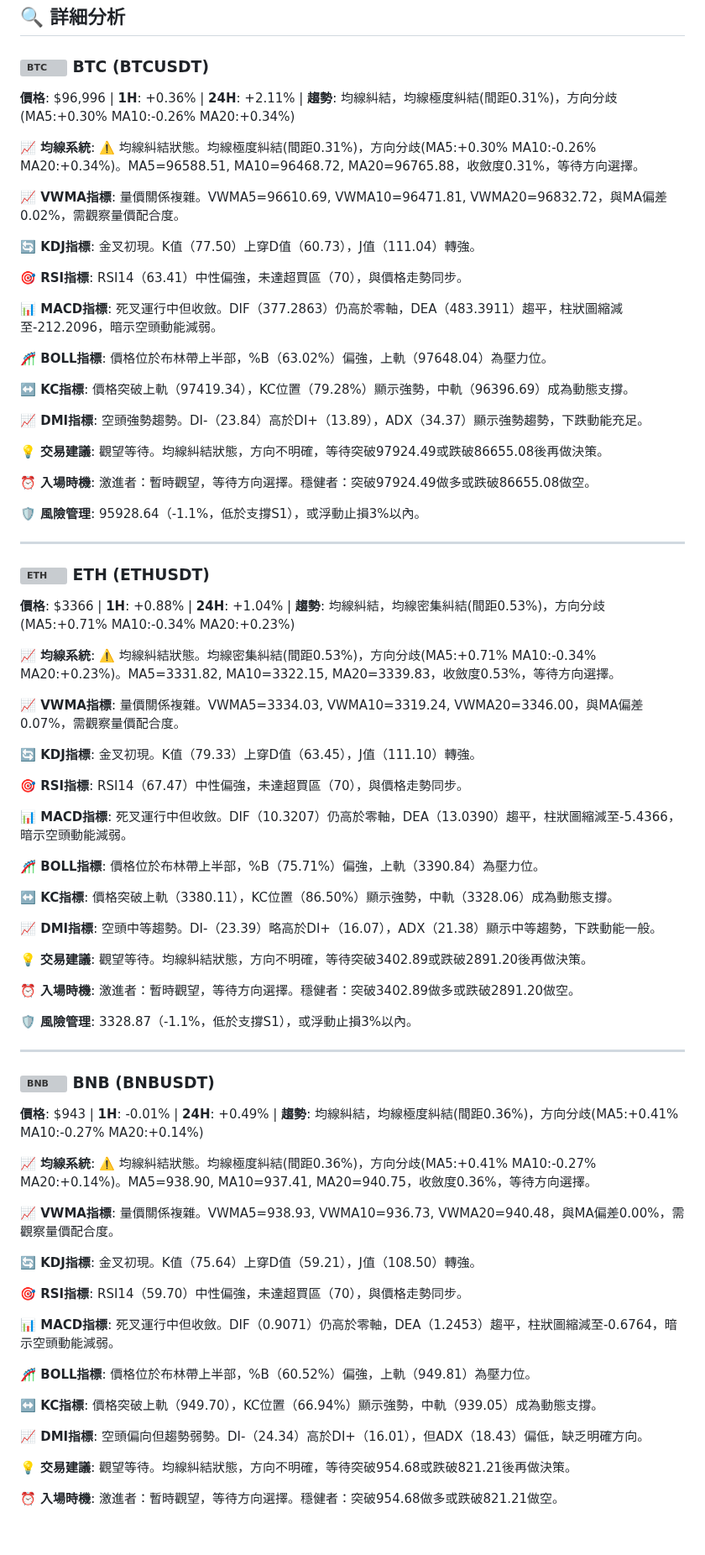
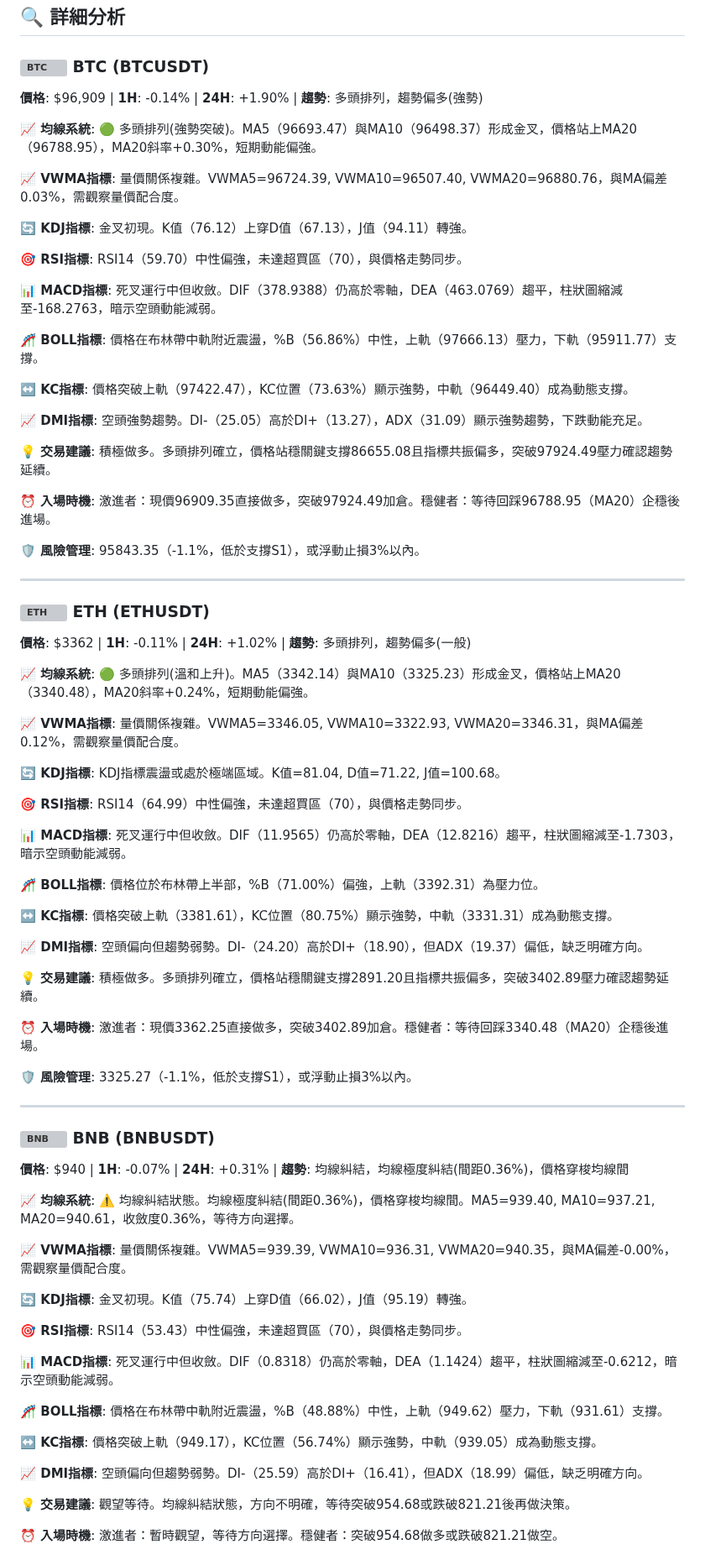
Before and after one commit to JacobHsu/py-binance-api, a Markdown page: README.md, the part around one of its changes. Shown at 84% size. Drawn GitHub-style; blank space fills up the shorter version; grey boxes are pictures that could not be loaded.

```diff
--- a/README.md
+++ b/README.md
@@ -22,79 +22,79 @@
 
 ### <img src="https://s3-symbol-logo.tradingview.com/crypto/XTVCBTC--big.svg" width="16" height="16" alt="BTC"> **BTC** (BTCUSDT)
 
-**價格**: $96,996 | **1H**: +0.36% | **24H**: +2.11% | **趨勢**: 均線糾結，均線極度糾結(間距0.31%)，方向分歧(MA5:+0.30% MA10:-0.26% MA20:+0.34%)
+**價格**: $96,909 | **1H**: -0.14% | **24H**: +1.90% | **趨勢**: 多頭排列，趨勢偏多(強勢)
 
-**📈 均線系統**: ⚠️ 均線糾結狀態。均線極度糾結(間距0.31%)，方向分歧(MA5:+0.30% MA10:-0.26% MA20:+0.34%)。MA5=96588.51, MA10=96468.72, MA20=96765.88，收斂度0.31%，等待方向選擇。
+**📈 均線系統**: 🟢 多頭排列(強勢突破)。MA5（96693.47）與MA10（96498.37）形成金叉，價格站上MA20（96788.95），MA20斜率+0.30%，短期動能偏強。
 
-**📈 VWMA指標**: 量價關係複雜。VWMA5=96610.69, VWMA10=96471.81, VWMA20=96832.72，與MA偏差0.02%，需觀察量價配合度。
+**📈 VWMA指標**: 量價關係複雜。VWMA5=96724.39, VWMA10=96507.40, VWMA20=96880.76，與MA偏差0.03%，需觀察量價配合度。
 
-**🔄 KDJ指標**: 金叉初現。K值（77.50）上穿D值（60.73），J值（111.04）轉強。
+**🔄 KDJ指標**: 金叉初現。K值（76.12）上穿D值（67.13），J值（94.11）轉強。
 
-**🎯 RSI指標**: RSI14（63.41）中性偏強，未達超買區（70），與價格走勢同步。
+**🎯 RSI指標**: RSI14（59.70）中性偏強，未達超買區（70），與價格走勢同步。
 
-**📊 MACD指標**: 死叉運行中但收斂。DIF（377.2863）仍高於零軸，DEA（483.3911）趨平，柱狀圖縮減至-212.2096，暗示空頭動能減弱。
+**📊 MACD指標**: 死叉運行中但收斂。DIF（378.9388）仍高於零軸，DEA（463.0769）趨平，柱狀圖縮減至-168.2763，暗示空頭動能減弱。
 
-**🎢 BOLL指標**: 價格位於布林帶上半部，%B（63.02%）偏強，上軌（97648.04）為壓力位。
+**🎢 BOLL指標**: 價格在布林帶中軌附近震盪，%B（56.86%）中性，上軌（97666.13）壓力，下軌（95911.77）支撐。
 
-**↔️ KC指標**: 價格突破上軌（97419.34），KC位置（79.28%）顯示強勢，中軌（96396.69）成為動態支撐。
+**↔️ KC指標**: 價格突破上軌（97422.47），KC位置（73.63%）顯示強勢，中軌（96449.40）成為動態支撐。
 
-**📈 DMI指標**: 空頭強勢趨勢。DI-（23.84）高於DI+（13.89），ADX（34.37）顯示強勢趨勢，下跌動能充足。
+**📈 DMI指標**: 空頭強勢趨勢。DI-（25.05）高於DI+（13.27），ADX（31.09）顯示強勢趨勢，下跌動能充足。
 
-**💡 交易建議**: 觀望等待。均線糾結狀態，方向不明確，等待突破97924.49或跌破86655.08後再做決策。
+**💡 交易建議**: 積極做多。多頭排列確立，價格站穩關鍵支撐86655.08且指標共振偏多，突破97924.49壓力確認趨勢延續。
 
-**⏰ 入場時機**: 激進者：暫時觀望，等待方向選擇。穩健者：突破97924.49做多或跌破86655.08做空。
+**⏰ 入場時機**: 激進者：現價96909.35直接做多，突破97924.49加倉。穩健者：等待回踩96788.95（MA20）企穩後進場。
 
-**🛡️ 風險管理**: 95928.64（-1.1%，低於支撐S1），或浮動止損3%以內。
+**🛡️ 風險管理**: 95843.35（-1.1%，低於支撐S1），或浮動止損3%以內。
 
 ---
 
 ### <img src="https://s3-symbol-logo.tradingview.com/crypto/XTVCETH--big.svg" width="16" height="16" alt="ETH"> **ETH** (ETHUSDT)
 
-**價格**: $3366 | **1H**: +0.88% | **24H**: +1.04% | **趨勢**: 均線糾結，均線密集糾結(間距0.53%)，方向分歧(MA5:+0.71% MA10:-0.34% MA20:+0.23%)
+**價格**: $3362 | **1H**: -0.11% | **24H**: +1.02% | **趨勢**: 多頭排列，趨勢偏多(一般)
 
-**📈 均線系統**: ⚠️ 均線糾結狀態。均線密集糾結(間距0.53%)，方向分歧(MA5:+0.71% MA10:-0.34% MA20:+0.23%)。MA5=3331.82, MA10=3322.15, MA20=3339.83，收斂度0.53%，等待方向選擇。
+**📈 均線系統**: 🟢 多頭排列(溫和上升)。MA5（3342.14）與MA10（3325.23）形成金叉，價格站上MA20（3340.48），MA20斜率+0.24%，短期動能偏強。
 
-**📈 VWMA指標**: 量價關係複雜。VWMA5=3334.03, VWMA10=3319.24, VWMA20=3346.00，與MA偏差0.07%，需觀察量價配合度。
+**📈 VWMA指標**: 量價關係複雜。VWMA5=3346.05, VWMA10=3322.93, VWMA20=3346.31，與MA偏差0.12%，需觀察量價配合度。
 
-**🔄 KDJ指標**: 金叉初現。K值（79.33）上穿D值（63.45），J值（111.10）轉強。
+**🔄 KDJ指標**: KDJ指標震盪或處於極端區域。K值=81.04, D值=71.22, J值=100.68。
 
-**🎯 RSI指標**: RSI14（67.47）中性偏強，未達超買區（70），與價格走勢同步。
+**🎯 RSI指標**: RSI14（64.99）中性偏強，未達超買區（70），與價格走勢同步。
 
-**📊 MACD指標**: 死叉運行中但收斂。DIF（10.3207）仍高於零軸，DEA（13.0390）趨平，柱狀圖縮減至-5.4366，暗示空頭動能減弱。
+**📊 MACD指標**: 死叉運行中但收斂。DIF（11.9565）仍高於零軸，DEA（12.8216）趨平，柱狀圖縮減至-1.7303，暗示空頭動能減弱。
 
-**🎢 BOLL指標**: 價格位於布林帶上半部，%B（75.71%）偏強，上軌（3390.84）為壓力位。
+**🎢 BOLL指標**: 價格位於布林帶上半部，%B（71.00%）偏強，上軌（3392.31）為壓力位。
 
-**↔️ KC指標**: 價格突破上軌（3380.11），KC位置（86.50%）顯示強勢，中軌（3328.06）成為動態支撐。
+**↔️ KC指標**: 價格突破上軌（3381.61），KC位置（80.75%）顯示強勢，中軌（3331.31）成為動態支撐。
 
-**📈 DMI指標**: 空頭中等趨勢。DI-（23.39）略高於DI+（16.07），ADX（21.38）顯示中等趨勢，下跌動能一般。
+**📈 DMI指標**: 空頭偏向但趨勢弱勢。DI-（24.20）高於DI+（18.90），但ADX（19.37）偏低，缺乏明確方向。
 
-**💡 交易建議**: 觀望等待。均線糾結狀態，方向不明確，等待突破3402.89或跌破2891.20後再做決策。
+**💡 交易建議**: 積極做多。多頭排列確立，價格站穩關鍵支撐2891.20且指標共振偏多，突破3402.89壓力確認趨勢延續。
 
-**⏰ 入場時機**: 激進者：暫時觀望，等待方向選擇。穩健者：突破3402.89做多或跌破2891.20做空。
+**⏰ 入場時機**: 激進者：現價3362.25直接做多，突破3402.89加倉。穩健者：等待回踩3340.48（MA20）企穩後進場。
 
-**🛡️ 風險管理**: 3328.87（-1.1%，低於支撐S1），或浮動止損3%以內。
+**🛡️ 風險管理**: 3325.27（-1.1%，低於支撐S1），或浮動止損3%以內。
 
 ---
 
 ### <img src="https://s3-symbol-logo.tradingview.com/crypto/XTVCBNB--big.svg" width="16" height="16" alt="BNB"> **BNB** (BNBUSDT)
 
-**價格**: $943 | **1H**: -0.01% | **24H**: +0.49% | **趨勢**: 均線糾結，均線極度糾結(間距0.36%)，方向分歧(MA5:+0.41% MA10:-0.27% MA20:+0.14%)
+**價格**: $940 | **1H**: -0.07% | **24H**: +0.31% | **趨勢**: 均線糾結，均線極度糾結(間距0.36%)，價格穿梭均線間
 
-**📈 均線系統**: ⚠️ 均線糾結狀態。均線極度糾結(間距0.36%)，方向分歧(MA5:+0.41% MA10:-0.27% MA20:+0.14%)。MA5=938.90, MA10=937.41, MA20=940.75，收斂度0.36%，等待方向選擇。
+**📈 均線系統**: ⚠️ 均線糾結狀態。均線極度糾結(間距0.36%)，價格穿梭均線間。MA5=939.40, MA10=937.21, MA20=940.61，收斂度0.36%，等待方向選擇。
 
-**📈 VWMA指標**: 量價關係複雜。VWMA5=938.93, VWMA10=936.73, VWMA20=940.48，與MA偏差0.00%，需觀察量價配合度。
+**📈 VWMA指標**: 量價關係複雜。VWMA5=939.39, VWMA10=936.31, VWMA20=940.35，與MA偏差-0.00%，需觀察量價配合度。
 
-**🔄 KDJ指標**: 金叉初現。K值（75.64）上穿D值（59.21），J值（108.50）轉強。
+**🔄 KDJ指標**: 金叉初現。K值（75.74）上穿D值（66.02），J值（95.19）轉強。
 
-**🎯 RSI指標**: RSI14（59.70）中性偏強，未達超買區（70），與價格走勢同步。
+**🎯 RSI指標**: RSI14（53.43）中性偏強，未達超買區（70），與價格走勢同步。
 
-**📊 MACD指標**: 死叉運行中但收斂。DIF（0.9071）仍高於零軸，DEA（1.2453）趨平，柱狀圖縮減至-0.6764，暗示空頭動能減弱。
+**📊 MACD指標**: 死叉運行中但收斂。DIF（0.8318）仍高於零軸，DEA（1.1424）趨平，柱狀圖縮減至-0.6212，暗示空頭動能減弱。
 
-**🎢 BOLL指標**: 價格位於布林帶上半部，%B（60.52%）偏強，上軌（949.81）為壓力位。
+**🎢 BOLL指標**: 價格在布林帶中軌附近震盪，%B（48.88%）中性，上軌（949.62）壓力，下軌（931.61）支撐。
 
-**↔️ KC指標**: 價格突破上軌（949.70），KC位置（66.94%）顯示強勢，中軌（939.05）成為動態支撐。
+**↔️ KC指標**: 價格突破上軌（949.17），KC位置（56.74%）顯示強勢，中軌（939.05）成為動態支撐。
 
-**📈 DMI指標**: 空頭偏向但趨勢弱勢。DI-（24.34）高於DI+（16.01），但ADX（18.43）偏低，缺乏明確方向。
+**📈 DMI指標**: 空頭偏向但趨勢弱勢。DI-（25.59）高於DI+（16.41），但ADX（18.99）偏低，缺乏明確方向。
 
 **💡 交易建議**: 觀望等待。均線糾結狀態，方向不明確，等待突破954.68或跌破821.21後再做決策。
 
```
Also changed, not shown: other parts of README.md (+37 -37 lines).
